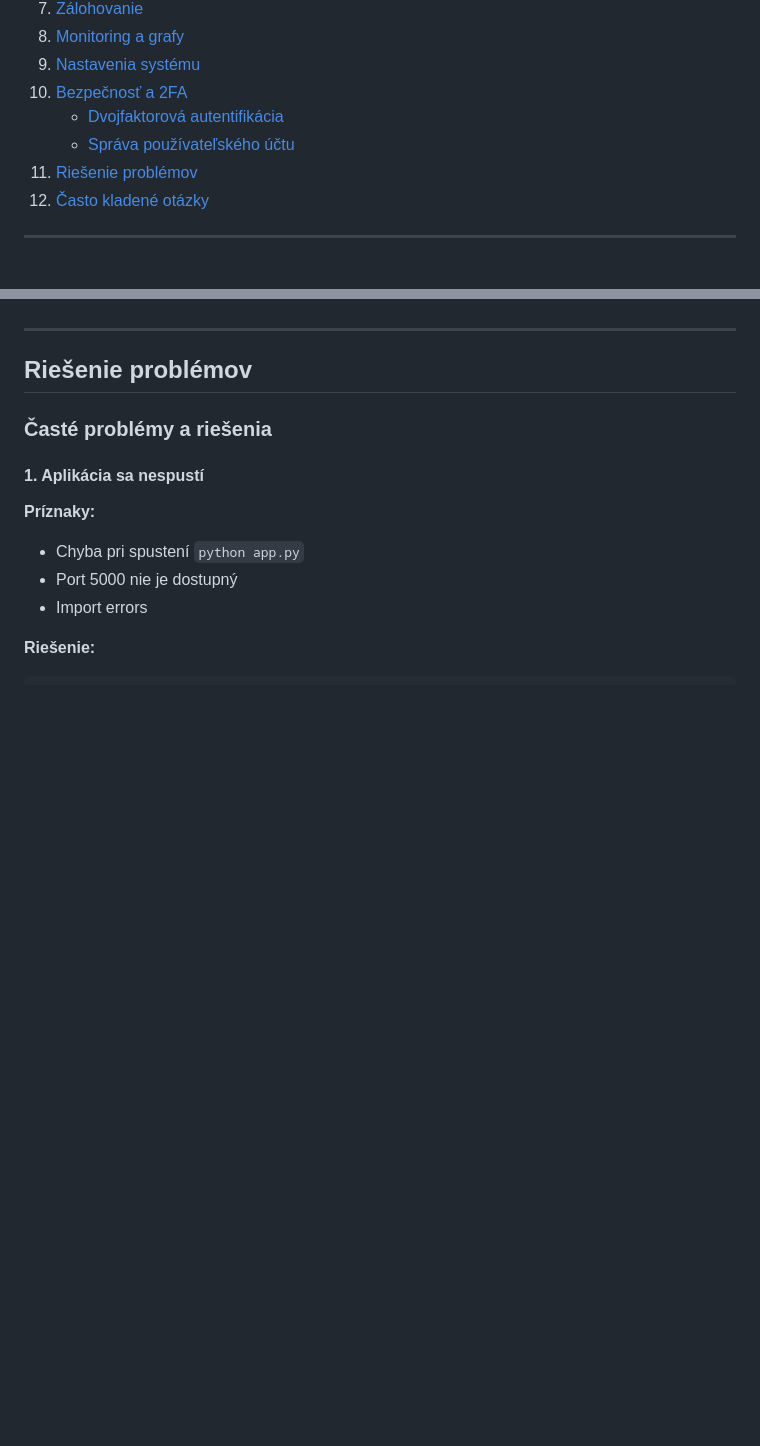
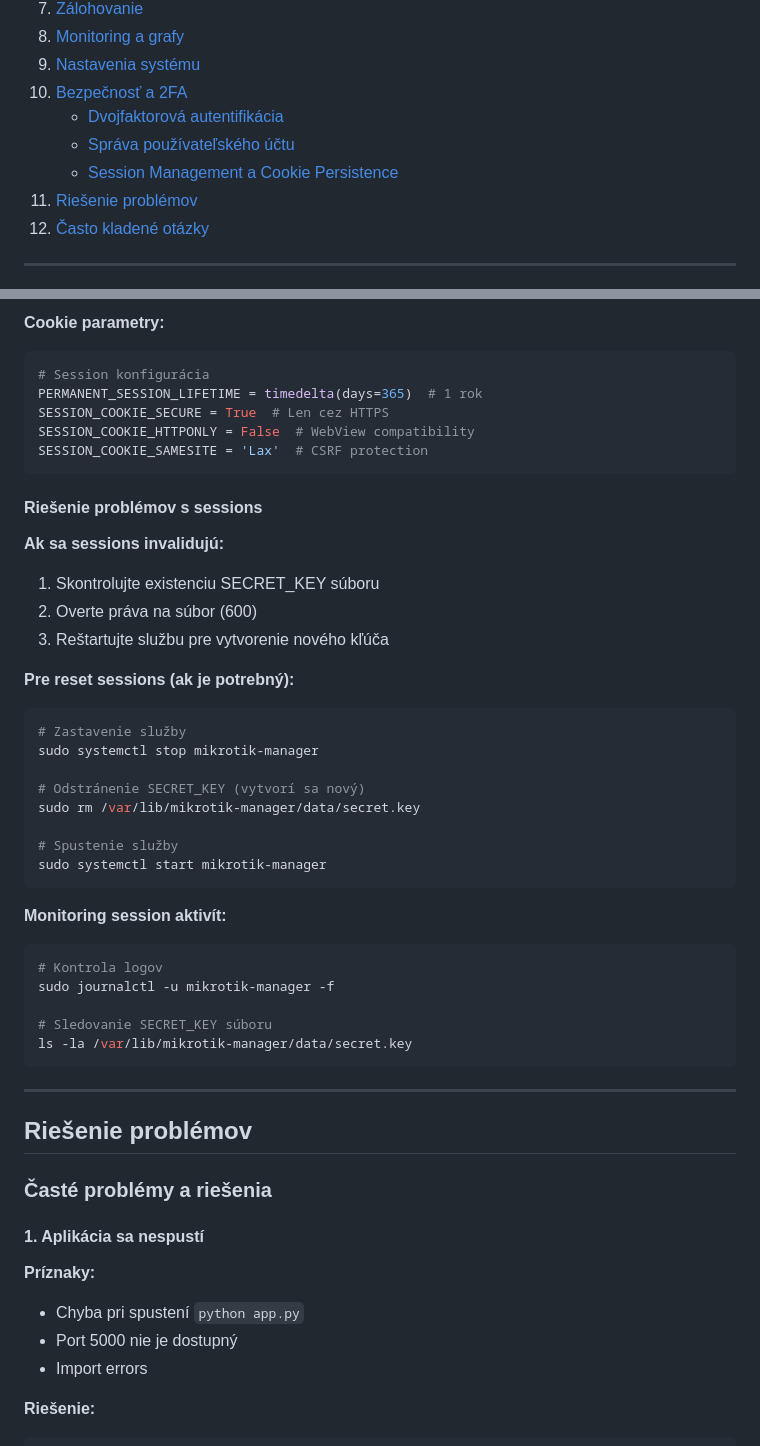
Before and after one commit to spekulanter/mikrotik-manager, a Markdown page: manual.md, 2 parts joined by grey strips. Drawn GitHub-style; blank space fills up the shorter version.

````diff
--- a/manual.md
+++ b/manual.md
@@ -14,6 +14,7 @@
 10. [Bezpečnosť a 2FA](#bezpečnosť-a-2fa)
     - [Dvojfaktorová autentifikácia](#dvojfaktorová-autentifikácia-2fa)
     - [Správa používateľského účtu](#správa-používateľského-účtu)
+    - [Session Management a Cookie Persistence](#session-management-a-cookie-persistence)
 11. [Riešenie problémov](#riešenie-problémov)
 12. [Často kladené otázky](#často-kladené-otázky)
 
@@ -845,3 +925,40 @@ Pri prvom spustení novej verzie:
+**Cookie parametry:**
+```python
+# Session konfigurácia
+PERMANENT_SESSION_LIFETIME = timedelta(days=365)  # 1 rok
+SESSION_COOKIE_SECURE = True  # Len cez HTTPS
+SESSION_COOKIE_HTTPONLY = False  # WebView compatibility
+SESSION_COOKIE_SAMESITE = 'Lax'  # CSRF protection
+```
+
+#### Riešenie problémov s sessions
+
+**Ak sa sessions invalidujú:**
+1. Skontrolujte existenciu SECRET_KEY súboru
+2. Overte práva na súbor (600)
+3. Reštartujte službu pre vytvorenie nového kľúča
+
+**Pre reset sessions (ak je potrebný):**
+```bash
+# Zastavenie služby
+sudo systemctl stop mikrotik-manager
+
+# Odstránenie SECRET_KEY (vytvorí sa nový)
+sudo rm /var/lib/mikrotik-manager/data/secret.key
+
+# Spustenie služby
+sudo systemctl start mikrotik-manager
+```
+
+**Monitoring session aktivít:**
+```bash
+# Kontrola logov
+sudo journalctl -u mikrotik-manager -f
+
+# Sledovanie SECRET_KEY súboru
+ls -la /var/lib/mikrotik-manager/data/secret.key
+```
+
 ---
 
 ## Riešenie problémov
````
Also changed, not shown: other parts of manual.md (+132 -0 lines).
